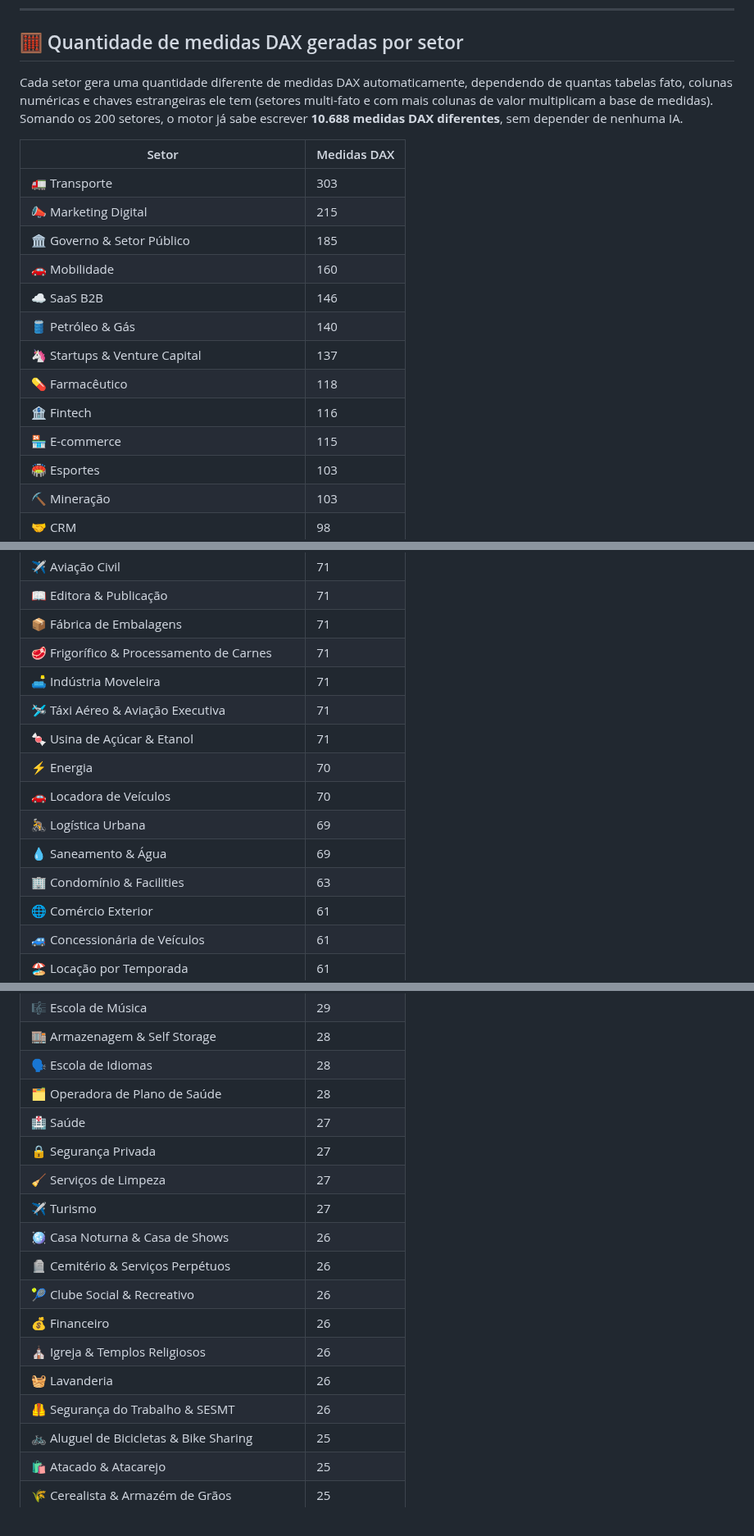
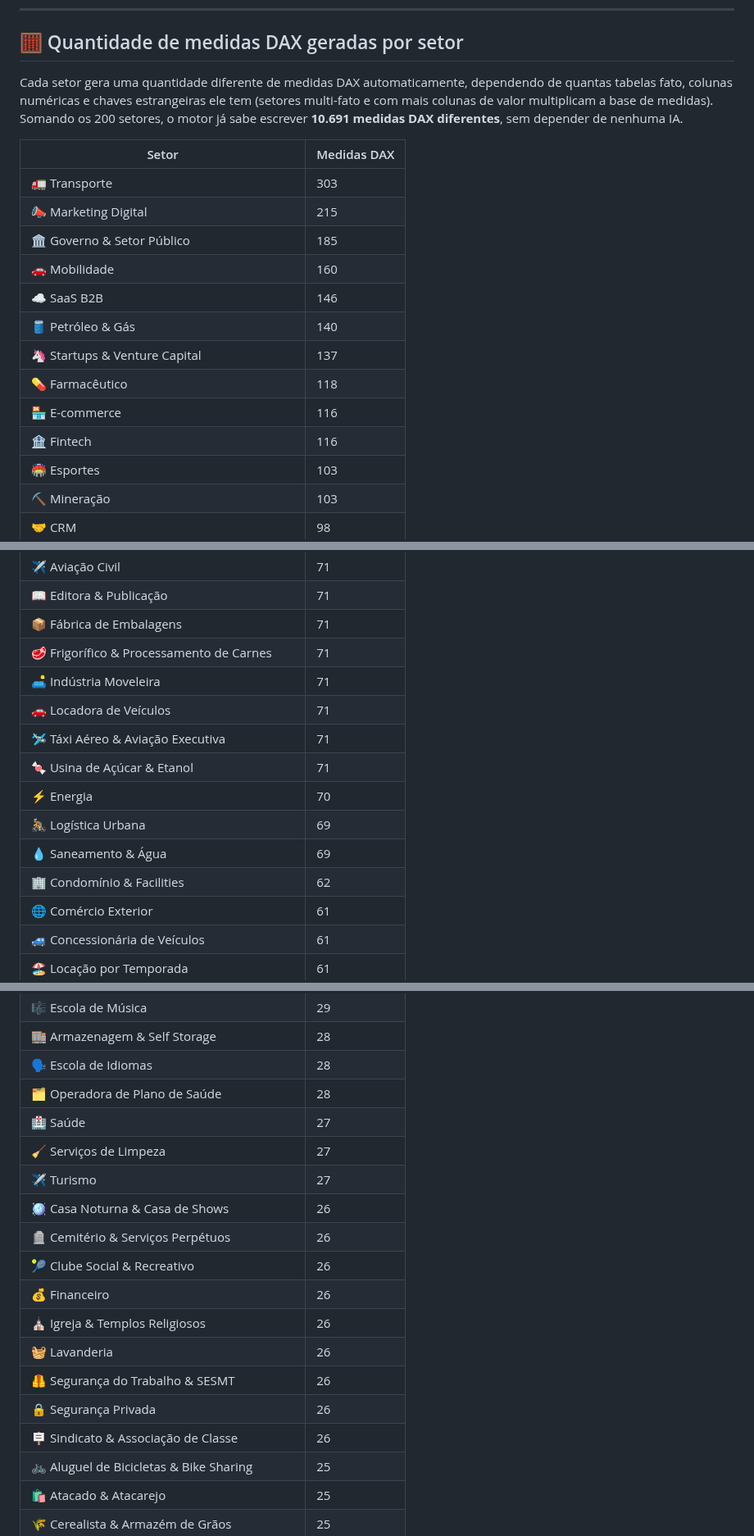
Before and after one commit to RodrigoAiosa/bi_data_generator, a Markdown page: README.md, 3 parts joined by grey strips. Shown at 82% size. Rendered like a GitHub page.

Commit message:
chore(docs): sincroniza numeros da apresentacao e do README automaticamente [skip ci]

```diff
--- a/README.md
+++ b/README.md
@@ -404,7 +404,7 @@ Veja a seção [Carrossel Power BI](#-carrossel-power-bi) para o passo a passo c
 
 ## 🧮 Quantidade de medidas DAX geradas por setor
 
-Cada setor gera uma quantidade diferente de medidas DAX automaticamente, dependendo de quantas tabelas fato, colunas numéricas e chaves estrangeiras ele tem (setores multi-fato e com mais colunas de valor multiplicam a base de medidas). Somando os 200 setores, o motor já sabe escrever **10.688 medidas DAX diferentes**, sem depender de nenhuma IA.
+Cada setor gera uma quantidade diferente de medidas DAX automaticamente, dependendo de quantas tabelas fato, colunas numéricas e chaves estrangeiras ele tem (setores multi-fato e com mais colunas de valor multiplicam a base de medidas). Somando os 200 setores, o motor já sabe escrever **10.691 medidas DAX diferentes**, sem depender de nenhuma IA.
 
 | Setor | Medidas DAX |
 | --- | --- |
@@ -416,8 +416,8 @@ Cada setor gera uma quantidade diferente de medidas DAX automaticamente, depende
 | 🛢️ Petróleo & Gás | 140 |
 | 🦄 Startups & Venture Capital | 137 |
 | 💊 Farmacêutico | 118 |
+| 🏪 E-commerce | 116 |
 | 🏦 Fintech | 116 |
-| 🏪 E-commerce | 115 |
 | 🏟️ Esportes | 103 |
 | ⛏️ Mineração | 103 |
 | 🤝 CRM | 98 |
@@ -447,13 +447,13 @@ Cada setor gera uma quantidade diferente de medidas DAX automaticamente, depende
 | 📦 Fábrica de Embalagens | 71 |
 | 🥩 Frigorífico & Processamento de Carnes | 71 |
 | 🛋️ Indústria Moveleira | 71 |
+| 🚗 Locadora de Veículos | 71 |
 | 🛩️ Táxi Aéreo & Aviação Executiva | 71 |
 | 🍬 Usina de Açúcar & Etanol | 71 |
 | ⚡ Energia | 70 |
-| 🚗 Locadora de Veículos | 70 |
 | 🚴 Logística Urbana | 69 |
 | 💧 Saneamento & Água | 69 |
-| 🏢 Condomínio & Facilities | 63 |
+| 🏢 Condomínio & Facilities | 62 |
 | 🌐 Comércio Exterior | 61 |
 | 🚙 Concessionária de Veículos | 61 |
 | 🏖️ Locação por Temporada | 61 |
@@ -568,7 +568,6 @@ Cada setor gera uma quantidade diferente de medidas DAX automaticamente, depende
 | 🗣️ Escola de Idiomas | 28 |
 | 🗂️ Operadora de Plano de Saúde | 28 |
 | 🏥 Saúde | 27 |
-| 🔒 Segurança Privada | 27 |
 | 🧹 Serviços de Limpeza | 27 |
 | ✈️ Turismo | 27 |
 | 🪩 Casa Noturna & Casa de Shows | 26 |
@@ -578,6 +577,8 @@ Cada setor gera uma quantidade diferente de medidas DAX automaticamente, depende
 | ⛪ Igreja & Templos Religiosos | 26 |
 | 🧺 Lavanderia | 26 |
 | 🦺 Segurança do Trabalho & SESMT | 26 |
+| 🔒 Segurança Privada | 26 |
+| 🪧 Sindicato & Associação de Classe | 26 |
 | 🚲 Aluguel de Bicicletas & Bike Sharing | 25 |
 | 🛍️ Atacado & Atacarejo | 25 |
 | 🌾 Cerealista & Armazém de Grãos | 25 |
```
Also changed, not shown: other parts of README.md (+5 -6 lines).
